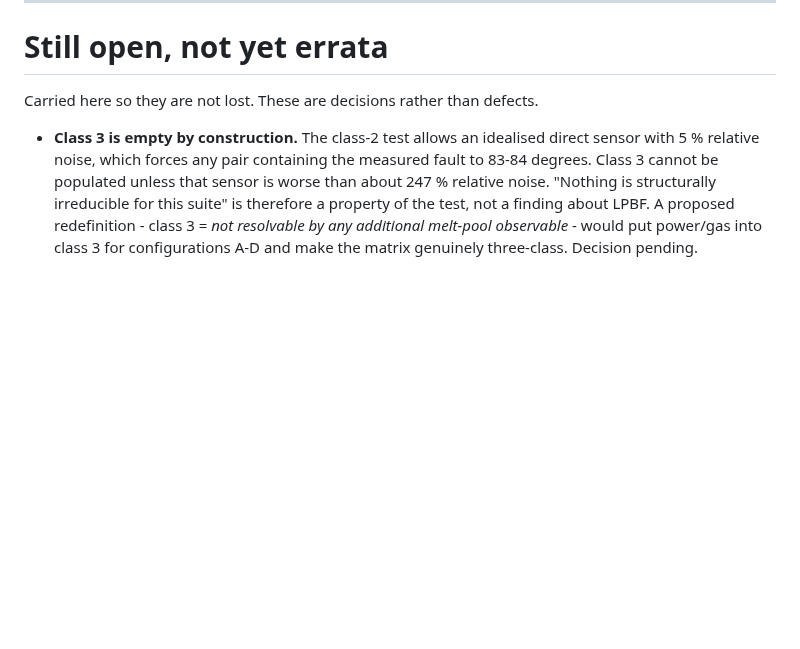
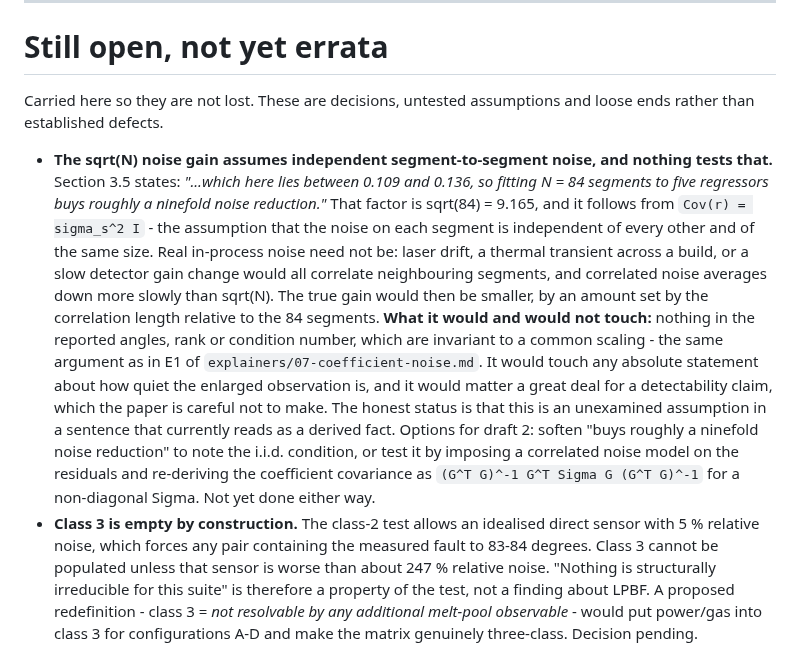
Before and after one commit to sj3006/sj3006, a Markdown page: cirfcms2027/10-errata-and-draft-2-changes.md, the part around the change. Drawn GitHub-style; blank space fills up the shorter version.

Commit message:
Errata: log the i.i.d. assumption behind the sqrt(N) noise gain
Section 3.5's "roughly a ninefold noise reduction" is sqrt(84), which follows
from Cov(r) = sigma^2 I - independent, equal-size noise on every segment.
Laser drift or a thermal transient would correlate neighbouring segments and
the true gain would be smaller. Logged as an open item with what it would and
would not affect: nothing in the reported angles, rank or condition number,
which are invariant to a common scaling, but it does bear on any absolute
noise statement. Records both routes for draft 2 - soften the sentence, or
re-derive the coefficient covariance as (G^T G)^-1 G^T Sigma G (G^T G)^-1 for
a non-diagonal Sigma.

Section intro widened from "decisions" to decisions, untested assumptions and
loose ends, since the list is no longer only decisions.

Co-Authored-By: Claude Opus 5 <noreply@anthropic.com>
Claude-Session: https://claude.ai/code/session_011UD3ZUY1s5CaPP8QpBxPVB

```diff
--- a/cirfcms2027/10-errata-and-draft-2-changes.md
+++ b/cirfcms2027/10-errata-and-draft-2-changes.md
@@ -328,8 +328,30 @@ None to the paper. Two process notes worth keeping:
 
 # Still open, not yet errata
 
-Carried here so they are not lost. These are decisions rather than defects.
+Carried here so they are not lost. These are decisions, untested assumptions and
+loose ends rather than established defects.
 
+- **The sqrt(N) noise gain assumes independent segment-to-segment noise, and
+  nothing tests that.** Section 3.5 states: *"...which here lies between 0.109
+  and 0.136, so fitting N = 84 segments to five regressors buys roughly a
+  ninefold noise reduction."* That factor is sqrt(84) = 9.165, and it follows
+  from `Cov(r) = sigma_s^2 I` - the assumption that the noise on each segment is
+  independent of every other and of the same size. Real in-process noise need
+  not be: laser drift, a thermal transient across a build, or a slow detector
+  gain change would all correlate neighbouring segments, and correlated noise
+  averages down more slowly than sqrt(N). The true gain would then be smaller,
+  by an amount set by the correlation length relative to the 84 segments.
+  **What it would and would not touch:** nothing in the reported angles, rank or
+  condition number, which are invariant to a common scaling - the same argument
+  as in E1 of `explainers/07-coefficient-noise.md`. It would touch any absolute
+  statement about how quiet the enlarged observation is, and it would matter a
+  great deal for a detectability claim, which the paper is careful not to make.
+  The honest status is that this is an unexamined assumption in a sentence that
+  currently reads as a derived fact. Options for draft 2: soften "buys roughly a
+  ninefold noise reduction" to note the i.i.d. condition, or test it by imposing
+  a correlated noise model on the residuals and re-deriving the coefficient
+  covariance as `(G^T G)^-1 G^T Sigma G (G^T G)^-1` for a non-diagonal Sigma.
+  Not yet done either way.
 - **Class 3 is empty by construction.** The class-2 test allows an idealised
   direct sensor with 5 % relative noise, which forces any pair containing the
   measured fault to 83-84 degrees. Class 3 cannot be populated unless that
```
